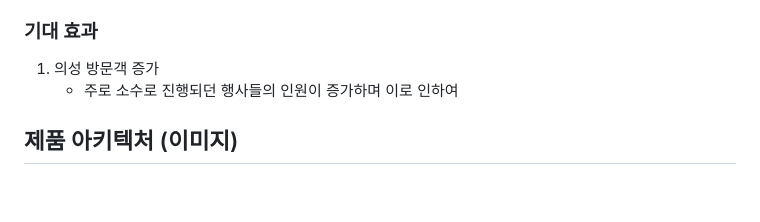
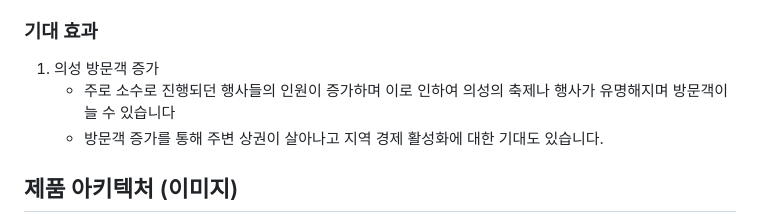
Before and after one commit to hackersground-kr/hg-uiseonggarlicham, a Markdown page: TOPIC.md, the part around the change. GitHub-like rendering; blank space fills up the shorter version.

```diff
--- a/TOPIC.md
+++ b/TOPIC.md
@@ -41,7 +41,8 @@
 
 ### 기대 효과
 1. 의성 방문객 증가
-   - 주로 소수로 진행되던 행사들의 인원이 증가하며 이로 인하여
+   - 주로 소수로 진행되던 행사들의 인원이 증가하며 이로 인하여 의성의 축제나 행사가 유명해지며 방문객이 늘 수 있습니다
+   - 방문객 증가를 통해 주변 상권이 살아나고 지역 경제 활성화에 대한 기대도 있습니다.
 
 ## 제품 아키텍처 (이미지)
 
```
